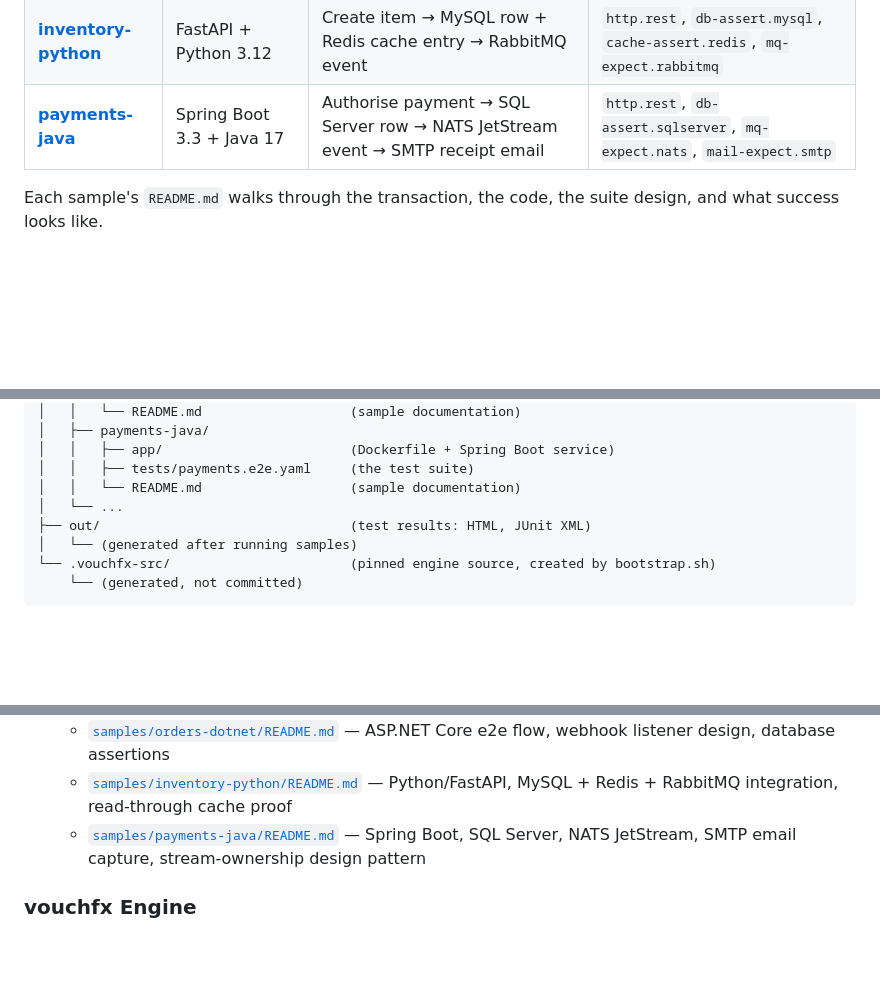
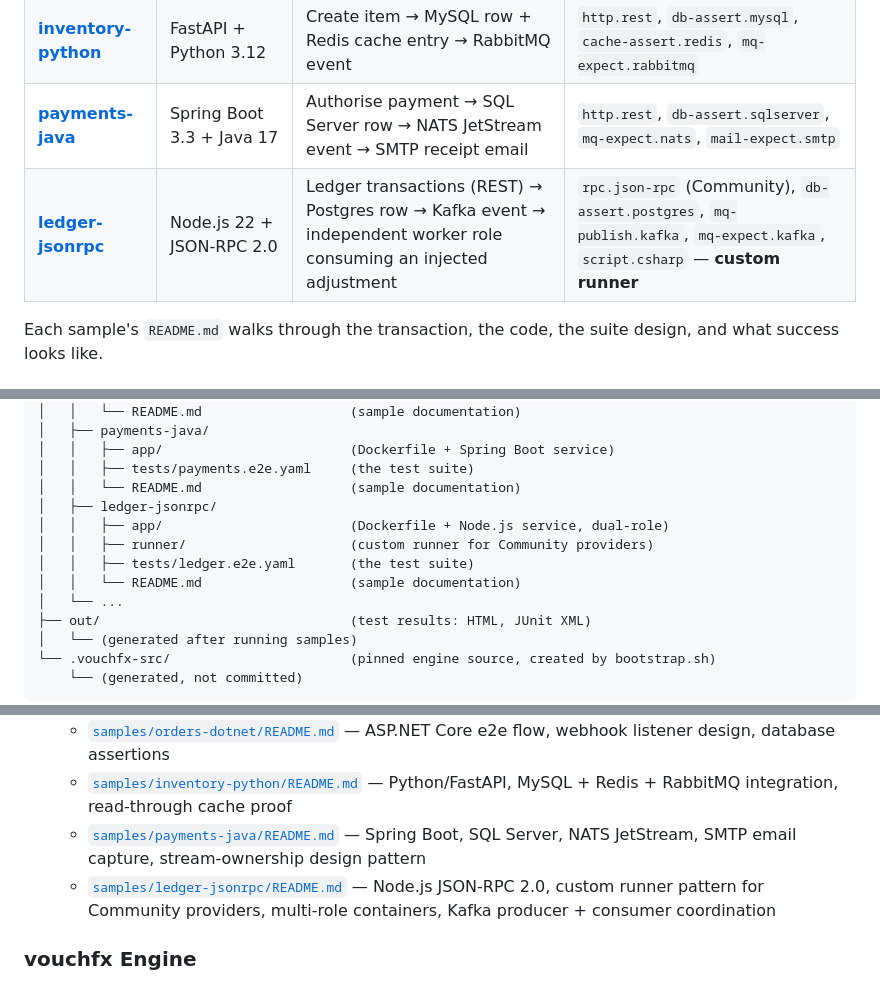
Before and after one commit to tomas-rampas/vouchfx-samples, a Markdown page: README.md, 3 parts joined by grey strips. Rendered like a GitHub page; blank space fills up the shorter version.

Commit message:
docs(ledger-jsonrpc): sample README, root table row, custom-runner runbook note
Co-Authored-By: Claude Fable 5 <noreply@anthropic.com>
Signed-off-by: tomas-rampas <tomas.rampas@gmail.com>

```diff
--- a/README.md
+++ b/README.md
@@ -11,6 +11,7 @@ Each sample is a **real service** (not a toy echo), with its own database, broke
 | **[orders-dotnet](samples/orders-dotnet/)** | ASP.NET Core 8 + C# | Customer places order → Postgres row → Kafka event → outbound webhook callback | `http.rest`, `db-assert.postgres`, `mq-expect.kafka`, `webhook-listen.http` |
 | **[inventory-python](samples/inventory-python/)** | FastAPI + Python 3.12 | Create item → MySQL row + Redis cache entry → RabbitMQ event | `http.rest`, `db-assert.mysql`, `cache-assert.redis`, `mq-expect.rabbitmq` |
 | **[payments-java](samples/payments-java/)** | Spring Boot 3.3 + Java 17 | Authorise payment → SQL Server row → NATS JetStream event → SMTP receipt email | `http.rest`, `db-assert.sqlserver`, `mq-expect.nats`, `mail-expect.smtp` |
+| **[ledger-jsonrpc](samples/ledger-jsonrpc/)** | Node.js 22 + JSON-RPC 2.0 | Ledger transactions (REST) → Postgres row → Kafka event → independent worker role consuming an injected adjustment | `rpc.json-rpc` (Community), `db-assert.postgres`, `mq-publish.kafka`, `mq-expect.kafka`, `script.csharp` — **custom runner** |
 
 Each sample's `README.md` walks through the transaction, the code, the suite design, and what success looks like.
 
@@ -108,6 +109,11 @@ Only `Fail` breaks the exit code. See [`docs/RUNNING.md`](docs/RUNNING.md) for t
 │   │   ├── app/                        (Dockerfile + Spring Boot service)
 │   │   ├── tests/payments.e2e.yaml     (the test suite)
 │   │   └── README.md                   (sample documentation)
+│   ├── ledger-jsonrpc/
+│   │   ├── app/                        (Dockerfile + Node.js service, dual-role)
+│   │   ├── runner/                     (custom runner for Community providers)
+│   │   ├── tests/ledger.e2e.yaml       (the test suite)
+│   │   └── README.md                   (sample documentation)
 │   └── ...
 ├── out/                                (test results: HTML, JUnit XML)
 │   └── (generated after running samples)
@@ -126,6 +132,7 @@ Only `Fail` breaks the exit code. See [`docs/RUNNING.md`](docs/RUNNING.md) for t
   - [`samples/orders-dotnet/README.md`](samples/orders-dotnet/README.md) — ASP.NET Core e2e flow, webhook listener design, database assertions
   - [`samples/inventory-python/README.md`](samples/inventory-python/README.md) — Python/FastAPI, MySQL + Redis + RabbitMQ integration, read-through cache proof
   - [`samples/payments-java/README.md`](samples/payments-java/README.md) — Spring Boot, SQL Server, NATS JetStream, SMTP email capture, stream-ownership design pattern
+  - [`samples/ledger-jsonrpc/README.md`](samples/ledger-jsonrpc/README.md) — Node.js JSON-RPC 2.0, custom runner pattern for Community providers, multi-role containers, Kafka producer + consumer coordination
 
 ### vouchfx Engine
 
```
Also changed, not shown: docs/RUNNING.md (+24 -0 lines), samples/ledger-jsonrpc/README.md (added, +323 -0 lines).
